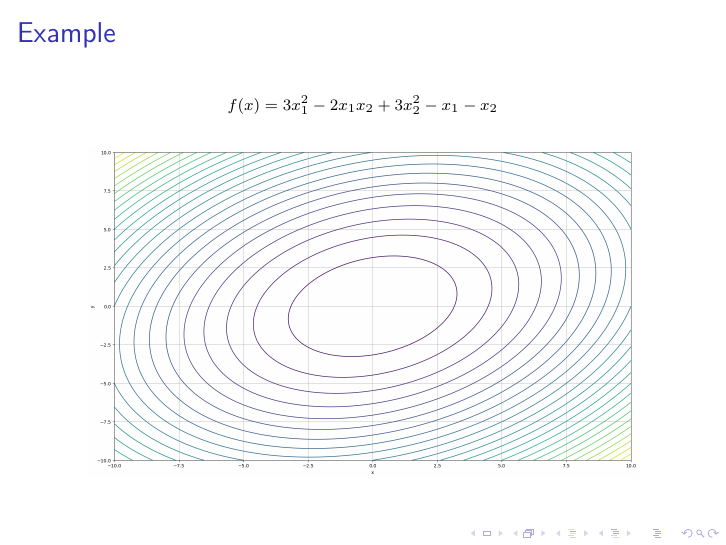
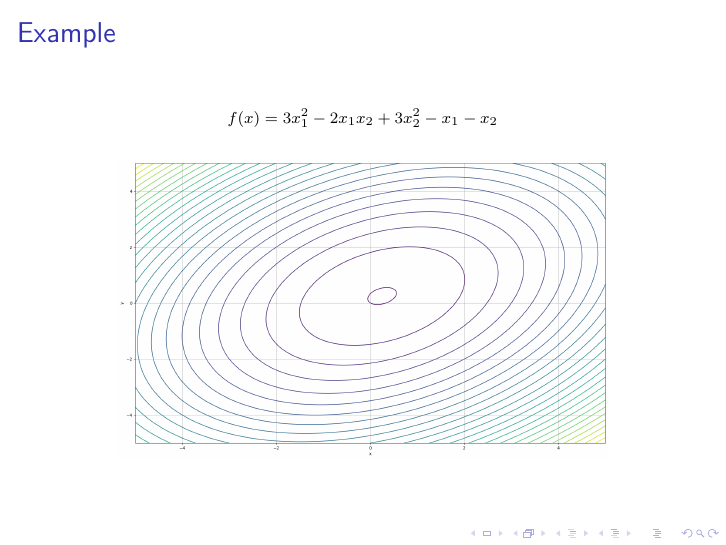
Before and after one commit to miftanurfarid/kecerdasan_buatan, LaTeX slides (slide/2024/02.particle_swarm_optimization/02.particle_swarm_optimization.tex): page 22 of 24. Compiled offline with pdfLaTeX; a LaTeX package or settings file that is missing is left out.

Commit message:
update materi pso

```diff
--- a/slide/2024/02.particle_swarm_optimization/02.particle_swarm_optimization.tex
+++ b/slide/2024/02.particle_swarm_optimization/02.particle_swarm_optimization.tex
@@ -296,7 +296,7 @@
 	\scriptsize$$f(x) = 3x_1^2 - 2x_1x_2 + 3x_2^2 - x_1 - x_2$$
 	\begin{figure}
 		\centering
-		\includegraphics[width=0.9\linewidth]{img/15a}
+		\includegraphics[width=0.8\linewidth]{img/15a}
 	\end{figure}
 \end{frame}
 
```
Also changed, not shown: slide/2024/02.particle_swarm_optimization/img/15a.png.
